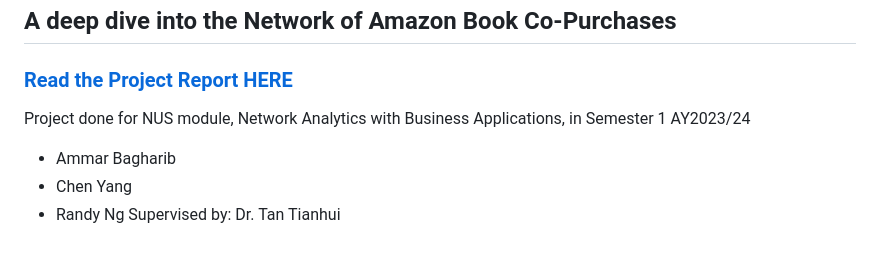
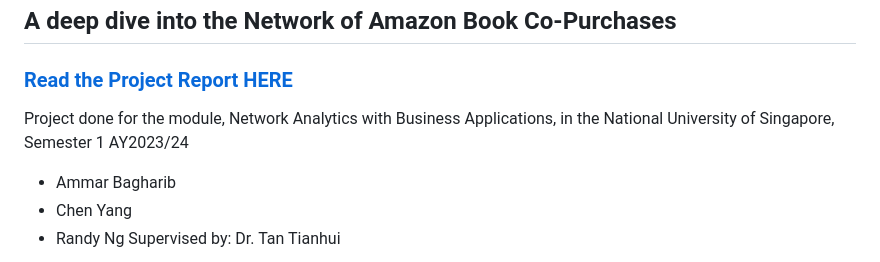
Before and after one commit to AmmarBagharib/amazon-books-co-purchases-analysis, a Markdown page: README.md, the part around the change. Drawn GitHub-style.

```diff
--- a/README.md
+++ b/README.md
@@ -4,7 +4,7 @@
 
 ### [Read the Project Report HERE](https://github.com/AmmarBagharib/amazon_graph_analysis/blob/master/analysis/report.pdf)
 
-Project done for NUS module, Network Analytics with Business Applications, in Semester 1 AY2023/24
+Project done for the module, Network Analytics with Business Applications, in the National University of Singapore, Semester 1 AY2023/24
 - Ammar Bagharib
 - Chen Yang
 - Randy Ng
```
